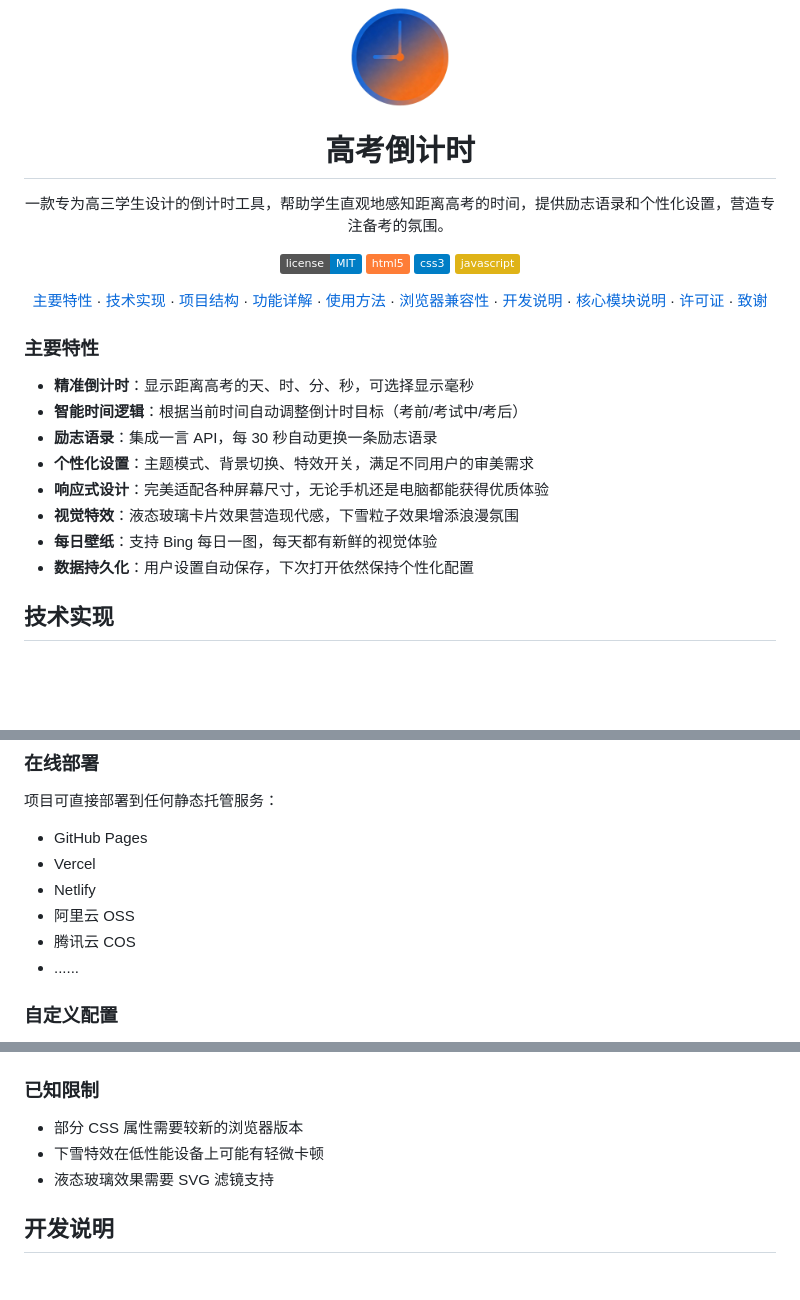
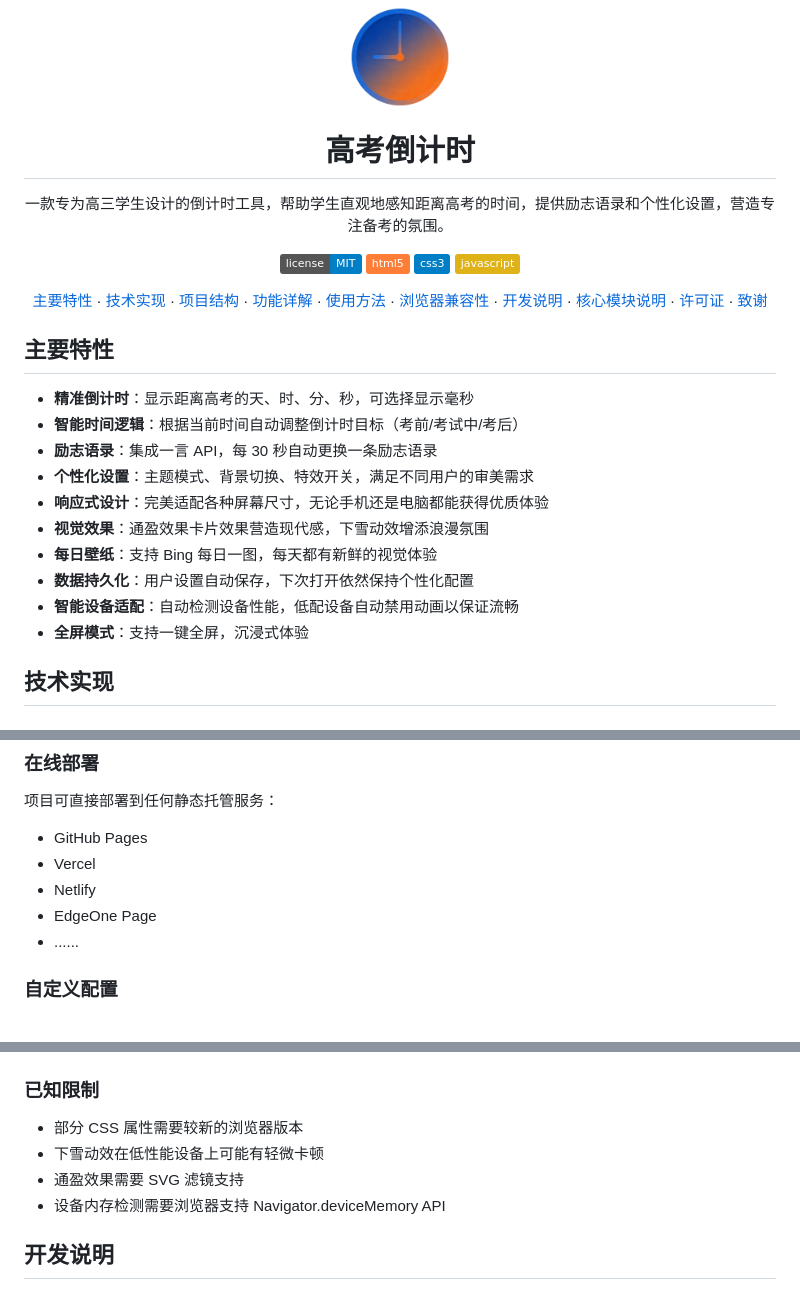
Before and after one commit to ZCX-Priv/GaoKao-Countdown, a Markdown page: README.md, 3 parts joined by grey strips. Drawn GitHub-style; badges without logos; blank space fills up the shorter version.

```diff
--- a/README.md
+++ b/README.md
@@ -2,9 +2,9 @@
 
 <img src="logo.png" alt="高考倒计时" width="100" height="100">
 
-  <h1 style="font-size: 3em; font-weight: bold; margin: 20px 0; color: #f5f5f7; text-shadow: 0 2px 10px rgba(0,0,0,0.5);">高考倒计时</h1>
+<h1 style="font-size: 3em; font-weight: bold; margin: 20px 0; color: #f5f5f7; text-shadow: 0 2px 10px rgba(0,0,0,0.5);">高考倒计时</h1>
 
-  <p style="font-size: 1.2em; color: #f5f5f7; text-shadow: 0 2px 5px rgba(0,0,0,0.5); max-width: 600px; margin: 0 auto;">一款专为高三学生设计的倒计时工具，帮助学生直观地感知距离高考的时间，提供励志语录和个性化设置，营造专注备考的氛围。</p>
+<p style="font-size: 1.2em; color: #f5f5f7; text-shadow: 0 2px 5px rgba(0,0,0,0.5); max-width: 600px; margin: 0 auto;">一款专为高三学生设计的倒计时工具，帮助学生直观地感知距离高考的时间，提供励志语录和个性化设置，营造专注备考的氛围。</p>
 
 
 ![License](https://img.shields.io/badge/license-MIT-blue.svg)
@@ -16,16 +16,18 @@
 
 </div>
 
-### 主要特性
+## 主要特性
 
 - **精准倒计时**：显示距离高考的天、时、分、秒，可选择显示毫秒
 - **智能时间逻辑**：根据当前时间自动调整倒计时目标（考前/考试中/考后）
 - **励志语录**：集成一言 API，每 30 秒自动更换一条励志语录
 - **个性化设置**：主题模式、背景切换、特效开关，满足不同用户的审美需求
 - **响应式设计**：完美适配各种屏幕尺寸，无论手机还是电脑都能获得优质体验
-- **视觉特效**：液态玻璃卡片效果营造现代感，下雪粒子效果增添浪漫氛围
+- **视觉效果**：通盈效果卡片效果营造现代感，下雪动效增添浪漫氛围
 - **每日壁纸**：支持 Bing 每日一图，每天都有新鲜的视觉体验
 - **数据持久化**：用户设置自动保存，下次打开依然保持个性化配置
+- **智能设备适配**：自动检测设备性能，低配设备自动禁用动画以保证流畅
+- **全屏模式**：支持一键全屏，沉浸式体验
 
 ## 技术实现
 
@@ -161,8 +183,7 @@
 - GitHub Pages
 - Vercel
 - Netlify
-- 阿里云 OSS
-- 腾讯云 COS
+- EdgeOne Page
 - ......
 
 ### 自定义配置
@@ -186,8 +207,9 @@
 ### 已知限制
 
 - 部分 CSS 属性需要较新的浏览器版本
-- 下雪特效在低性能设备上可能有轻微卡顿
-- 液态玻璃效果需要 SVG 滤镜支持
+- 下雪动效在低性能设备上可能有轻微卡顿
+- 通盈效果需要 SVG 滤镜支持
+- 设备内存检测需要浏览器支持 Navigator.deviceMemory API
 
 ## 开发说明
 
```
Also changed, not shown: other parts of README.md (+66 -21 lines).
